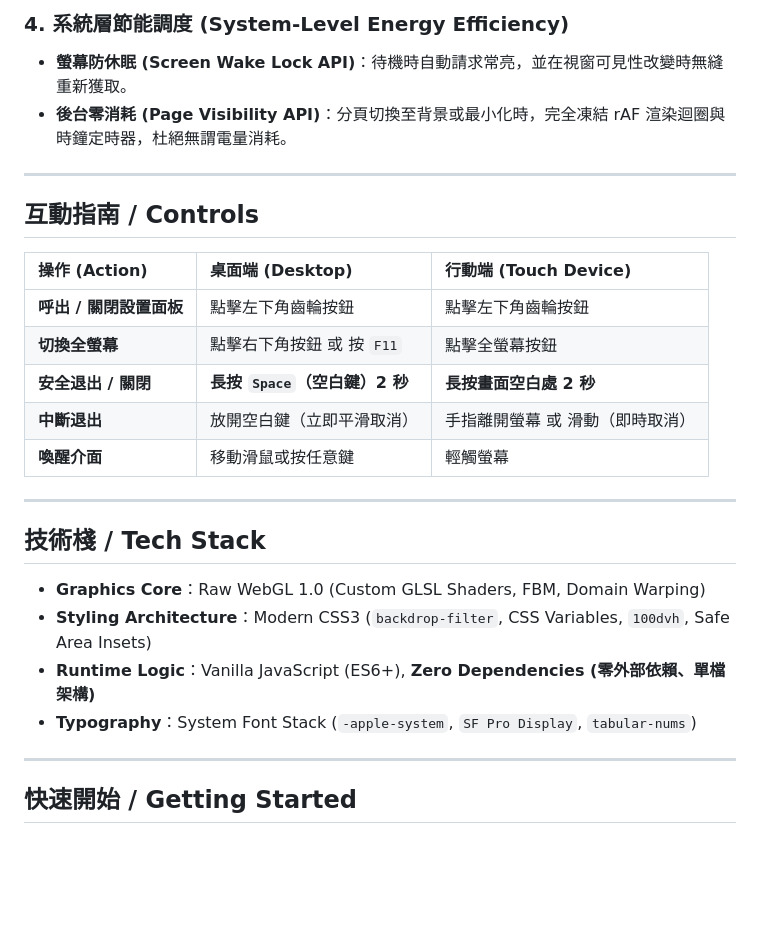
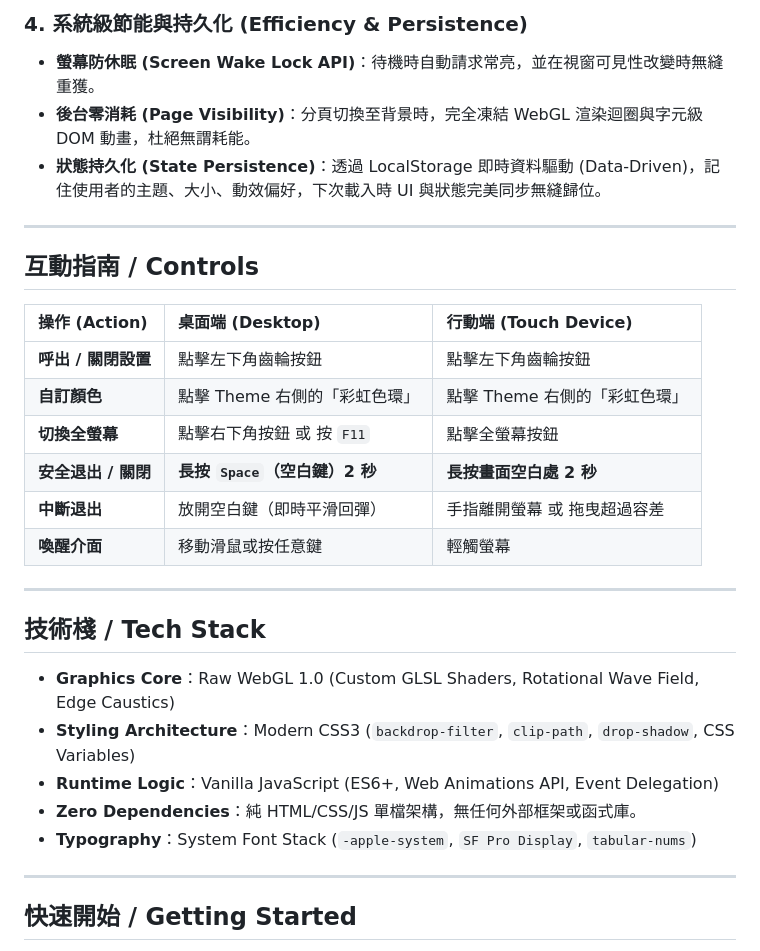
Before and after one commit to Cool-Chi/ambient-aurora, a Markdown page: README.md, the part around one of its changes. Drawn GitHub-style; blank space fills up the shorter version.

```diff
--- a/README.md
+++ b/README.md
@@ -46,7 +54,8 @@
 
-### 4. 系統層節能調度 (System-Level Energy Efficiency)
-- **螢幕防休眠 (Screen Wake Lock API)**：待機時自動請求常亮，並在視窗可見性改變時無縫重新獲取。
-- **後台零消耗 (Page Visibility API)**：分頁切換至背景或最小化時，完全凍結 rAF 渲染迴圈與時鐘定時器，杜絕無謂電量消耗。
+### 4. 系統級節能與持久化 (Efficiency & Persistence)
+*   **螢幕防休眠 (Screen Wake Lock API)**：待機時自動請求常亮，並在視窗可見性改變時無縫重獲。
+*   **後台零消耗 (Page Visibility)**：分頁切換至背景時，完全凍結 WebGL 渲染迴圈與字元級 DOM 動畫，杜絕無謂耗能。
+*   **狀態持久化 (State Persistence)**：透過 LocalStorage 即時資料驅動 (Data-Driven)，記住使用者的主題、大小、動效偏好，下次載入時 UI 與狀態完美同步無縫歸位。
 
 ---
 
@@ -54,20 +63,22 @@
 
 | 操作 (Action) | 桌面端 (Desktop) | 行動端 (Touch Device) |
 | :--- | :--- | :--- |
-| **呼出 / 關閉設置面板** | 點擊左下角齒輪按鈕 | 點擊左下角齒輪按鈕 |
+| **呼出 / 關閉設置** | 點擊左下角齒輪按鈕 | 點擊左下角齒輪按鈕 |
+| **自訂顏色** | 點擊 Theme 右側的「彩虹色環」 | 點擊 Theme 右側的「彩虹色環」 |
 | **切換全螢幕** | 點擊右下角按鈕 或 按 `F11` | 點擊全螢幕按鈕 |
 | **安全退出 / 關閉** | **長按 `Space`（空白鍵）2 秒** | **長按畫面空白處 2 秒** |
-| **中斷退出** | 放開空白鍵（立即平滑取消） | 手指離開螢幕 或 滑動（即時取消） |
+| **中斷退出** | 放開空白鍵（即時平滑回彈） | 手指離開螢幕 或 拖曳超過容差 |
 | **喚醒介面** | 移動滑鼠或按任意鍵 | 輕觸螢幕 |
 
 ---
 
 ## 技術棧 / Tech Stack
 
-- **Graphics Core**：Raw WebGL 1.0 (Custom GLSL Shaders, FBM, Domain Warping)
-- **Styling Architecture**：Modern CSS3 (`backdrop-filter`, CSS Variables, `100dvh`, Safe Area Insets)
-- **Runtime Logic**：Vanilla JavaScript (ES6+), **Zero Dependencies (零外部依賴、單檔架構)**
-- **Typography**：System Font Stack (`-apple-system`, `SF Pro Display`, `tabular-nums`)
+*   **Graphics Core**：Raw WebGL 1.0 (Custom GLSL Shaders, Rotational Wave Field, Edge Caustics)
+*   **Styling Architecture**：Modern CSS3 (`backdrop-filter`, `clip-path`, `drop-shadow`, CSS Variables)
+*   **Runtime Logic**：Vanilla JavaScript (ES6+, Web Animations API, Event Delegation)
+*   **Zero Dependencies**：純 HTML/CSS/JS 單檔架構，無任何外部框架或函式庫。
+*   **Typography**：System Font Stack (`-apple-system`, `SF Pro Display`, `tabular-nums`)
 
 ---
 
```
Also changed, not shown: other parts of README.md (+29 -21 lines).
